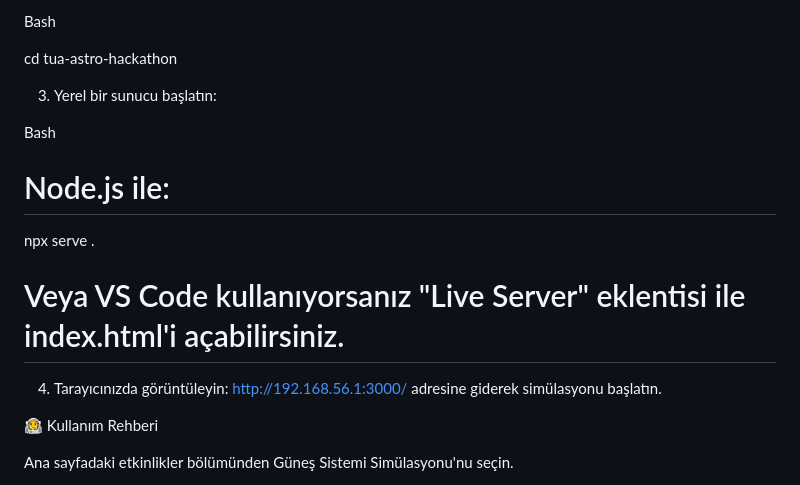
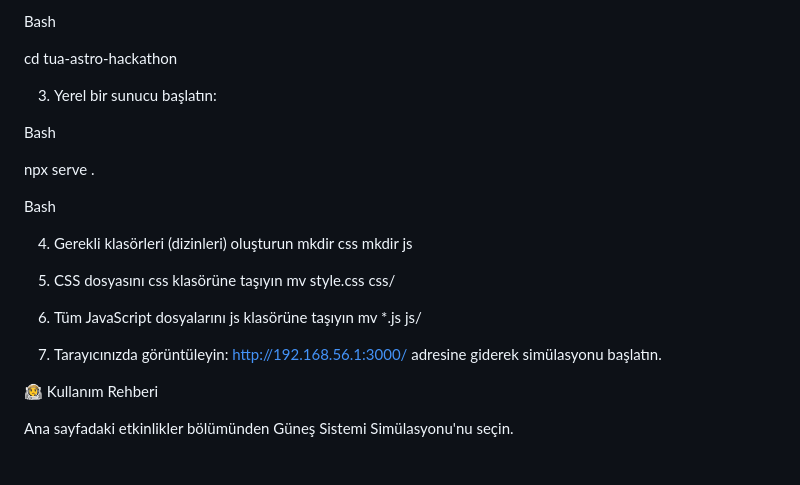
Before and after one commit to ozknnberat/tua-astro-hackathon, a Markdown page: README.md, the part around the change. GitHub-like rendering.

```diff
--- a/README.md
+++ b/README.md
@@ -78,15 +78,27 @@ cd tua-astro-hackathon
 
 Bash
 
-# Node.js ile:
-
 npx serve .
 
 
 
-# Veya VS Code kullanıyorsanız "Live Server" eklentisi ile index.html'i açabilirsiniz.
+Bash
 
-4. Tarayıcınızda görüntüleyin: http://192.168.56.1:3000/ adresine giderek simülasyonu başlatın.
+4. Gerekli klasörleri (dizinleri) oluşturun
+mkdir css
+mkdir js
+
+
+5. CSS dosyasını css klasörüne taşıyın
+mv style.css css/
+
+
+
+6. Tüm JavaScript dosyalarını js klasörüne taşıyın
+mv *.js js/
+
+
+7. Tarayıcınızda görüntüleyin: http://192.168.56.1:3000/ adresine giderek simülasyonu başlatın.
 
 
 
```
